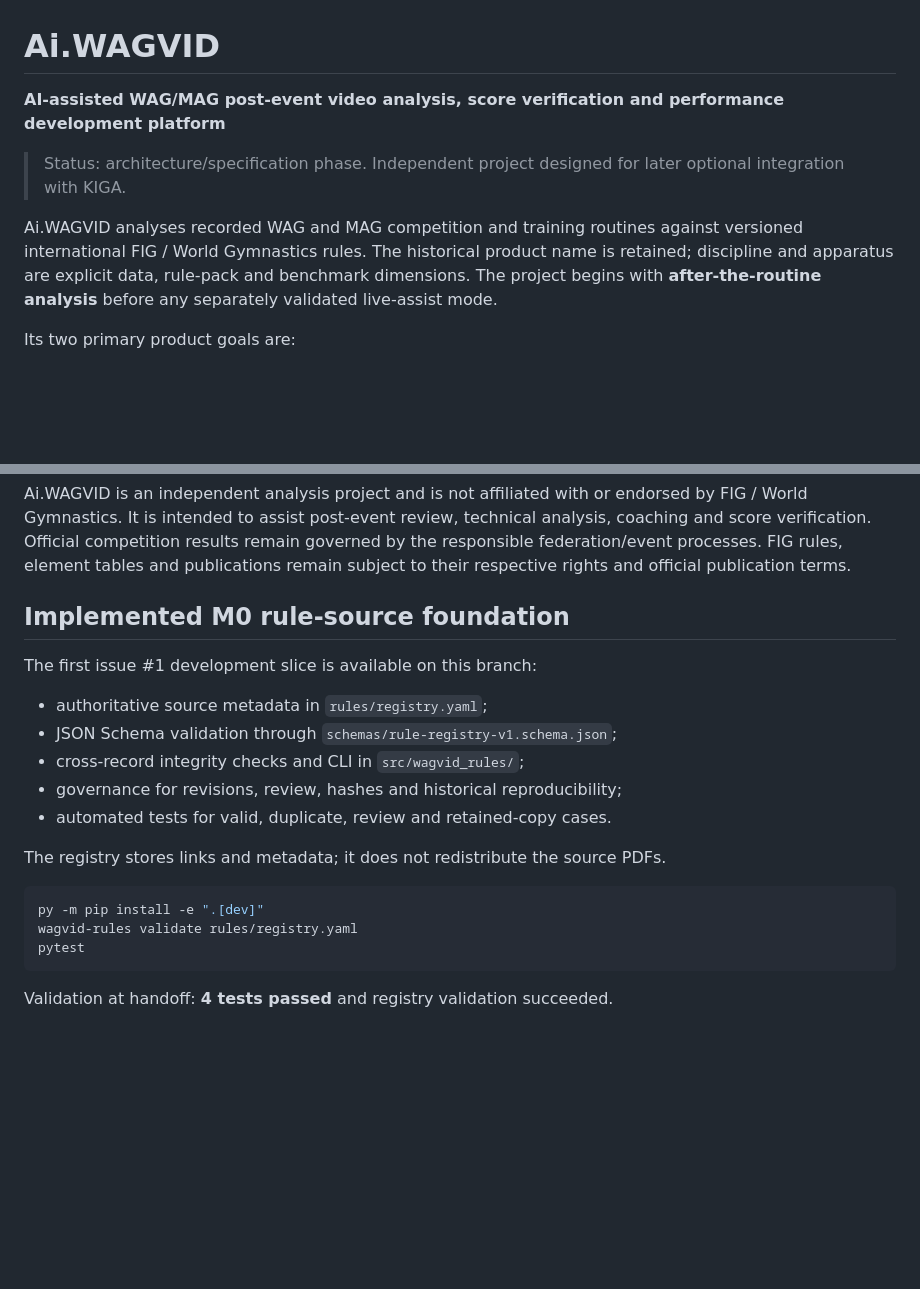
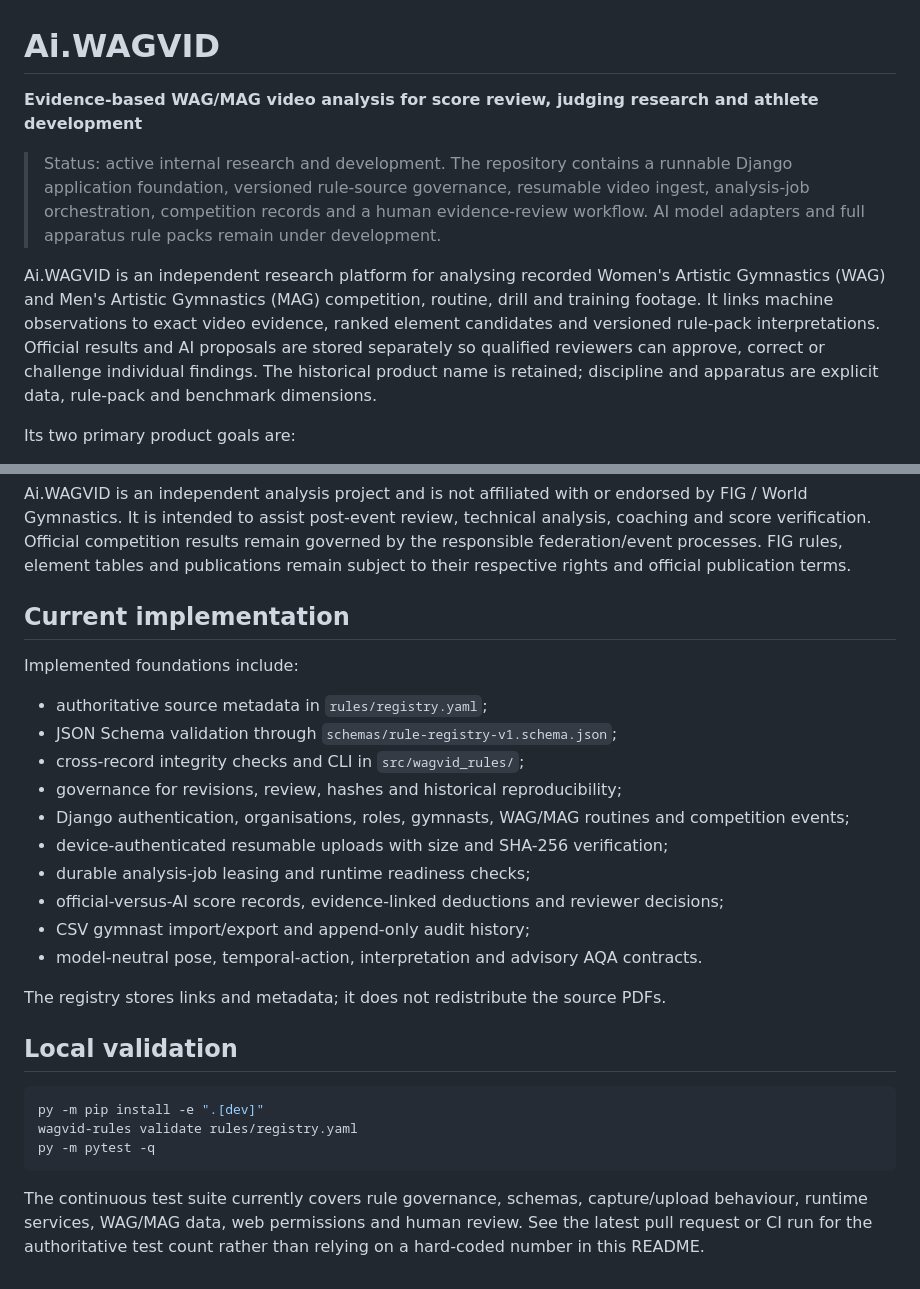
Before and after one commit to reneboellund/Ai.WAGVID, a Markdown page: README.md, 2 parts joined by grey strips. Drawn GitHub-style; blank space fills up the shorter version.

````diff
--- a/README.md
+++ b/README.md
@@ -1,10 +1,18 @@
 # Ai.WAGVID
 
-**AI-assisted WAG/MAG post-event video analysis, score verification and performance development platform**
+**Evidence-based WAG/MAG video analysis for score review, judging research and athlete development**
 
-> Status: architecture/specification phase. Independent project designed for later optional integration with KIGA.
+> Status: active internal research and development. The repository contains a runnable Django
+> application foundation, versioned rule-source governance, resumable video ingest, analysis-job
+> orchestration, competition records and a human evidence-review workflow. AI model adapters and
+> full apparatus rule packs remain under development.
 
-Ai.WAGVID analyses recorded WAG and MAG competition and training routines against versioned international FIG / World Gymnastics rules. The historical product name is retained; discipline and apparatus are explicit data, rule-pack and benchmark dimensions. The project begins with **after-the-routine analysis** before any separately validated live-assist mode.
+Ai.WAGVID is an independent research platform for analysing recorded Women's Artistic Gymnastics
+(WAG) and Men's Artistic Gymnastics (MAG) competition, routine, drill and training footage. It links
+machine observations to exact video evidence, ranked element candidates and versioned rule-pack
+interpretations. Official results and AI proposals are stored separately so qualified reviewers can
+approve, correct or challenge individual findings. The historical product name is retained;
+discipline and apparatus are explicit data, rule-pack and benchmark dimensions.
 
 Its two primary product goals are:
 
@@ -253,22 +267,31 @@ justify the extra complexity.
 Ai.WAGVID is an independent analysis project and is not affiliated with or endorsed by FIG / World Gymnastics. It is intended to assist post-event review, technical analysis, coaching and score verification. Official competition results remain governed by the responsible federation/event processes. FIG rules, element tables and publications remain subject to their respective rights and official publication terms.
 
 
-## Implemented M0 rule-source foundation
+## Current implementation
 
-The first issue #1 development slice is available on this branch:
+Implemented foundations include:
 
 - authoritative source metadata in `rules/registry.yaml`;
 - JSON Schema validation through `schemas/rule-registry-v1.schema.json`;
 - cross-record integrity checks and CLI in `src/wagvid_rules/`;
 - governance for revisions, review, hashes and historical reproducibility;
-- automated tests for valid, duplicate, review and retained-copy cases.
+- Django authentication, organisations, roles, gymnasts, WAG/MAG routines and competition events;
+- device-authenticated resumable uploads with size and SHA-256 verification;
+- durable analysis-job leasing and runtime readiness checks;
+- official-versus-AI score records, evidence-linked deductions and reviewer decisions;
+- CSV gymnast import/export and append-only audit history;
+- model-neutral pose, temporal-action, interpretation and advisory AQA contracts.
 
 The registry stores links and metadata; it does not redistribute the source PDFs.
+
+## Local validation
 
 ```powershell
 py -m pip install -e ".[dev]"
 wagvid-rules validate rules/registry.yaml
-pytest
+py -m pytest -q
 ```
 
-Validation at handoff: **4 tests passed** and registry validation succeeded.
+The continuous test suite currently covers rule governance, schemas, capture/upload behaviour,
+runtime services, WAG/MAG data, web permissions and human review. See the latest pull request or CI
+run for the authoritative test count rather than relying on a hard-coded number in this README.
````
Also changed, not shown: other parts of README.md (+33 -27 lines).
